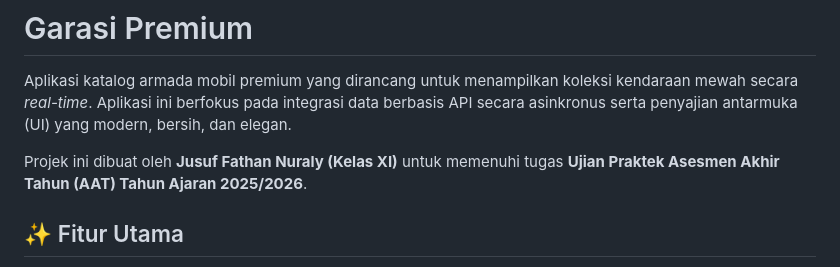
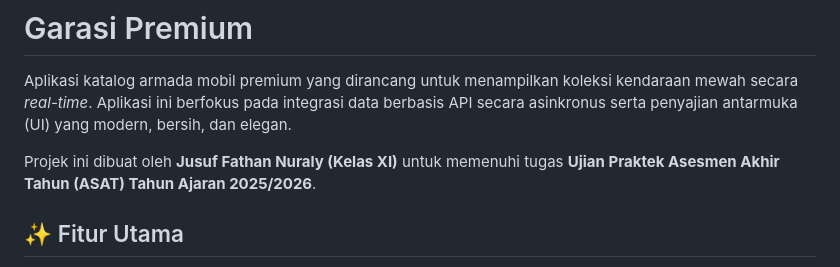
Before and after one commit to Tzuwiing/ASAT25-26_Jusuf_Fathan_Nuradly, a Markdown page: README.md, the part around the change. Drawn GitHub-style.

```diff
--- a/README.md
+++ b/README.md
@@ -2,7 +2,7 @@
 
 Aplikasi katalog armada mobil premium yang dirancang untuk menampilkan koleksi kendaraan mewah secara *real-time*. Aplikasi ini berfokus pada integrasi data berbasis API secara asinkronus serta penyajian antarmuka (UI) yang modern, bersih, dan elegan.
 
-Projek ini dibuat oleh **Jusuf Fathan Nuraly (Kelas XI)** untuk memenuhi tugas **Ujian Praktek Asesmen Akhir Tahun (AAT) Tahun Ajaran 2025/2026**.
+Projek ini dibuat oleh **Jusuf Fathan Nuraly (Kelas XI)** untuk memenuhi tugas **Ujian Praktek Asesmen Akhir Tahun (ASAT) Tahun Ajaran 2025/2026**.
 
 ## ✨ Fitur Utama
 
```
